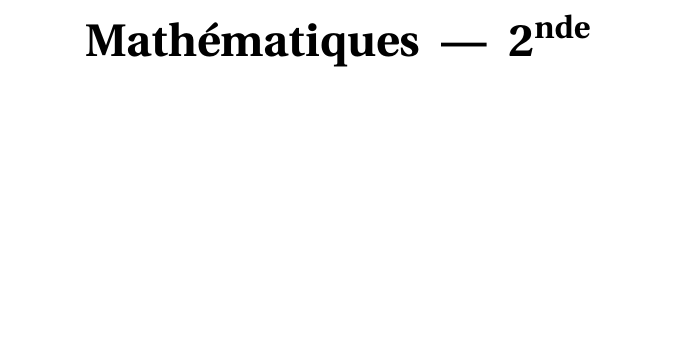
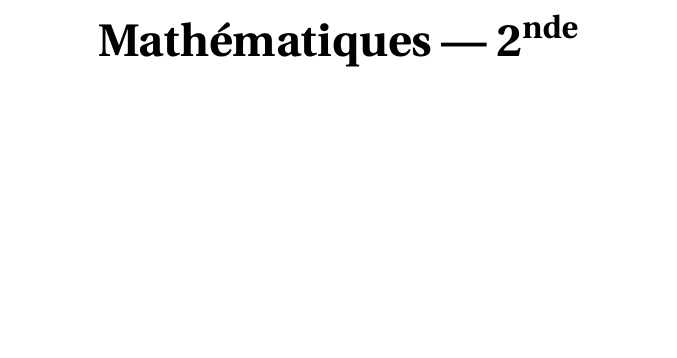
Before and after one commit to xxxloukxxx/poly, a LaTeX document (2nde.tex): part of page 1 of 43, cut so that both start at the same text. Compiled offline with pdfLaTeX.

Commit message:
Micro update

```diff
--- a/2nde.tex
+++ b/2nde.tex
@@ -1,7 +1,7 @@
 %!TEX program = pdflatex
 \documentclass{poly}
 % ----------------------------------------------------------------------------------------------------
-\title{Mathématiques\; ---\; 2\textsuperscript{nde}}
+\title{Mathématiques~---~2\textsuperscript{nde}}
 \author{}
 \date{}
 % ----------------------------------------------------------------------------------------------------
```
Also changed, not shown: 2nde.pdf.
